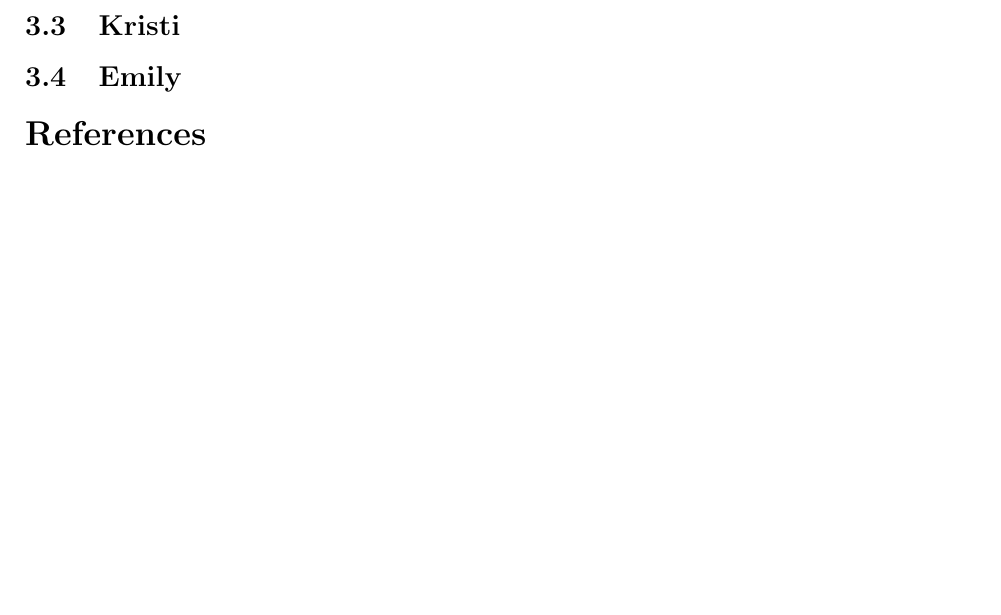
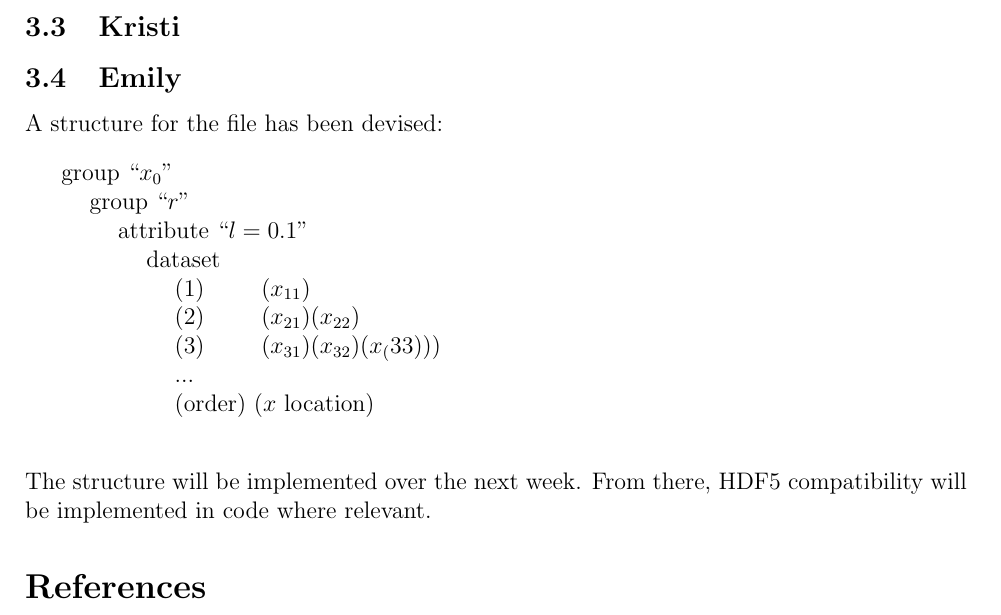
Before and after one commit to hpc-random-logistic-map/checkpoint, a LaTeX document (checkpoint.tex): part of page 4 of 4, cut so that both start at the same text, the shorter picture padded with empty space. Compiled offline with pdfLaTeX.

Commit message:
Added personal summary of progress.

```diff
--- a/checkpoint.tex
+++ b/checkpoint.tex
@@ -226,6 +227,19 @@ implementation with the use of \texttt{rand} and \texttt{srand}.
 \subsection{Long}
 \subsection{Kristi}
 \subsection{Emily}
+A structure for the file has been devised:
+\begin{tabbing}
+	\hspace{5mm} group ``$x_{0}$'' \\
+		\hspace{10mm} group ``$r$'' \\
+			\hspace{15mm} attribute ``$l=0.1$'' \\
+				\hspace{20mm} dataset \\
+					\hspace{25mm} $(1) \hspace{10mm} (x_{11})$ \\
+					\hspace{25mm} $(2) \hspace{10mm} (x_{21})(x_{22})$ \\
+					\hspace{25mm} $(3) \hspace{10mm} (x_{31})(x_{32})(x_(33)))$ \\
+					\hspace{25mm} ... \\
+					\hspace{25mm} (order) ($x$ location) \\
+\end{tabbing}
+The structure will be implemented over the next week. From there, HDF5 compatibility will be implemented in code where relevant.
 
 
 \bibliographystyle{plain}
```
Also changed, not shown: checkpoint.pdf, checkpoint.tex (3 more changed lines), 1 other file.
